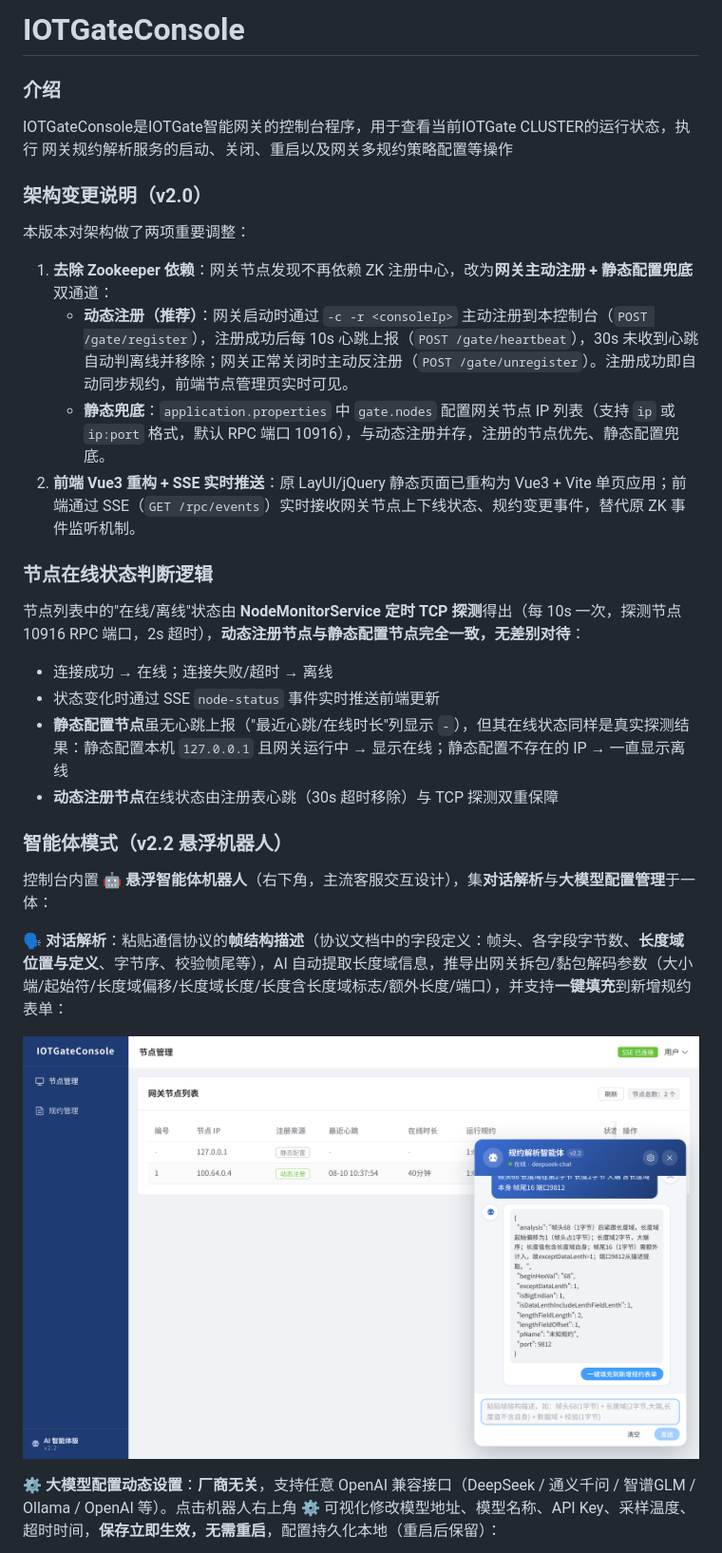
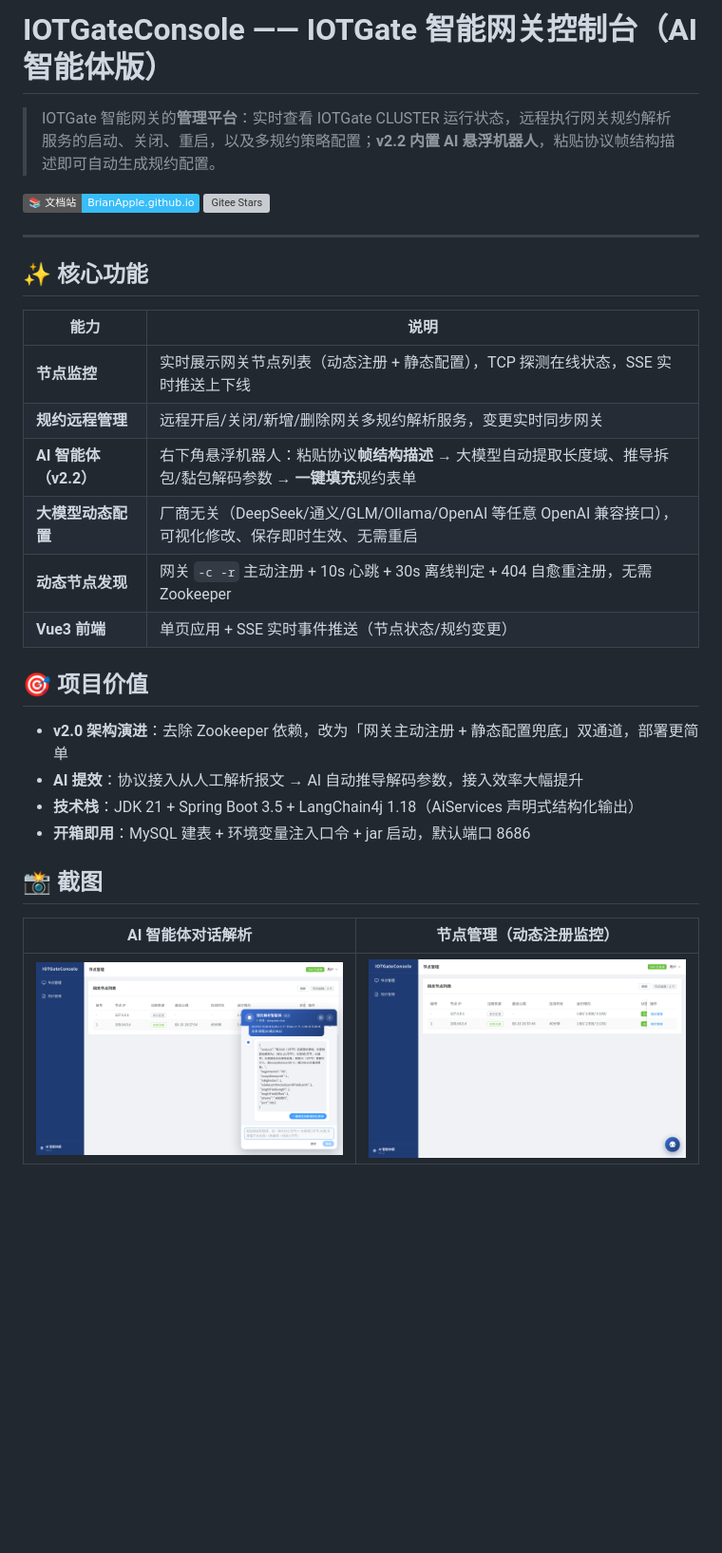
Before and after one commit to BrianApple/IOTGateConsole, a Markdown page: README.md, the part around one of its changes. Shown at 95% size. GitHub-like rendering; badges without logos; blank space fills up the shorter version; grey boxes are pictures that could not be loaded.

Commit message:
docs: README 精简为核心功能+价值，详细教程迁移至文档站 BrianApple.github.io

```diff
--- a/README.md
+++ b/README.md
@@ -1,30 +1,33 @@
-# IOTGateConsole
+# IOTGateConsole —— IOTGate 智能网关控制台（AI 智能体版）
 
-### 介绍
-IOTGateConsole是IOTGate智能网关的控制台程序，用于查看当前IOTGate CLUSTER的运行状态，执行 网关规约解析服务的启动、关闭、重启以及网关多规约策略配置等操作
+> IOTGate 智能网关的**管理平台**：实时查看 IOTGate CLUSTER 运行状态，远程执行网关规约解析服务的启动、关闭、重启，以及多规约策略配置；**v2.2 内置 AI 悬浮机器人**，粘贴协议帧结构描述即可自动生成规约配置。
 
-### 架构变更说明（v2.0）
-本版本对架构做了两项重要调整：
+[![文档站](https://img.shields.io/badge/📚%20文档站-BrianApple.github.io-38bdf8)](https://BrianApple.github.io/docs/iotgate-console/intro)
+[![Gitee Stars](https://img.shields.io/badge/dynamic/json?label=Gitee%20Stars&query=stargazers_count&url=https%3A%2F%2Fgitee.com%2Fapi%2Fv5%2Frepos%2Fwillbeahero%2FIOTGateConsole&color=red)](https://gitee.com/willbeahero/IOTGateConsole)
 
-1. **去除 Zookeeper 依赖**：网关节点发现不再依赖 ZK 注册中心，改为**网关主动注册 + 静态配置兜底**双通道：
-   - **动态注册（推荐）**：网关启动时通过 `-c -r <consoleIp>` 主动注册到本控制台（`POST /gate/register`），注册成功后每 10s 心跳上报（`POST /gate/heartbeat`），30s 未收到心跳自动判离线并移除；网关正常关闭时主动反注册（`POST /gate/unregister`）。注册成功即自动同步规约，前端节点管理页实时可见。
-   - **静态兜底**：`application.properties` 中 `gate.nodes` 配置网关节点 IP 列表（支持 `ip` 或 `ip:port` 格式，默认 RPC 端口 10916），与动态注册并存，注册的节点优先、静态配置兜底。
-2. **前端 Vue3 重构 + SSE 实时推送**：原 LayUI/jQuery 静态页面已重构为 Vue3 + Vite 单页应用；前端通过 SSE（`GET /rpc/events`）实时接收网关节点上下线状态、规约变更事件，替代原 ZK 事件监听机制。
+---
 
-### 节点在线状态判断逻辑
-节点列表中的"在线/离线"状态由 **NodeMonitorService 定时 TCP 探测**得出（每 10s 一次，探测节点 10916 RPC 端口，2s 超时），**动态注册节点与静态配置节点完全一致，无差别对待**：
-- 连接成功 → 在线；连接失败/超时 → 离线
-- 状态变化时通过 SSE `node-status` 事件实时推送前端更新
-- **静态配置节点**虽无心跳上报（"最近心跳/在线时长"列显示 `-`），但其在线状态同样是真实探测结果：静态配置本机 `127.0.0.1` 且网关运行中 → 显示在线；静态配置不存在的 IP → 一直显示离线
-- **动态注册节点**在线状态由注册表心跳（30s 超时移除）与 TCP 探测双重保障
+## ✨ 核心功能
 
-### 智能体模式（v2.2 悬浮机器人）
+| 能力 | 说明 |
+|---|---|
+| **节点监控** | 实时展示网关节点列表（动态注册 + 静态配置），TCP 探测在线状态，SSE 实时推送上下线 |
+| **规约远程管理** | 远程开启/关闭/新增/删除网关多规约解析服务，变更实时同步网关 |
+| **AI 智能体（v2.2）** | 右下角悬浮机器人：粘贴协议**帧结构描述** → 大模型自动提取长度域、推导拆包/黏包解码参数 → **一键填充**规约表单 |
+| **大模型动态配置** | 厂商无关（DeepSeek/通义/GLM/Ollama/OpenAI 等任意 OpenAI 兼容接口），可视化修改、保存即时生效、无需重启 |
+| **动态节点发现** | 网关 `-c -r` 主动注册 + 10s 心跳 + 30s 离线判定 + 404 自愈重注册，无需 Zookeeper |
+| **Vue3 前端** | 单页应用 + SSE 实时事件推送（节点状态/规约变更） |
 
-控制台内置 **🤖 悬浮智能体机器人**（右下角，主流客服交互设计），集**对话解析**与**大模型配置管理**于一体：
+## 🎯 项目价值
 
-**🗣️ 对话解析**：粘贴通信协议的**帧结构描述**（协议文档中的字段定义：帧头、各字段字节数、**长度域位置与定义**、字节序、校验帧尾等），AI 自动提取长度域信息，推导出网关拆包/黏包解码参数（大小端/起始符/长度域偏移/长度域长度/长度含长度域标志/额外长度/端口），并支持**一键填充**到新增规约表单：
+- **v2.0 架构演进**：去除 Zookeeper 依赖，改为「网关主动注册 + 静态配置兜底」双通道，部署更简单
+- **AI 提效**：协议接入从人工解析报文 → AI 自动推导解码参数，接入效率大幅提升
+- **技术栈**：JDK 21 + Spring Boot 3.5 + LangChain4j 1.18（AiServices 声明式结构化输出）
+- **开箱即用**：MySQL 建表 + 环境变量注入口令 + jar 启动，默认端口 8686
 
-![智能体对话解析](docs/screenshots/bot-chat-v2.2.png)
+## 📸 截图
 
-**⚙️ 大模型配置动态设置**：**厂商无关**，支持任意 OpenAI 兼容接口（DeepSeek / 通义千问 / 智谱GLM / Ollama / OpenAI 等）。点击机器人右上角 ⚙️ 可视化修改模型地址、模型名称、API Key、采样温度、超时时间，**保存立即生效，无需重启**，配置持久化本地（重启后保留）：
+| AI 智能体对话解析 | 节点管理（动态注册监控） |
+|---|---|
+| ![AI智能体](docs/screenshots/bot-chat-v2.2.png) | ![节点管理](docs/screenshots/node-manage-v2.2.png) |
 
```
Also changed, not shown: other parts of README.md (+33 -78 lines).
